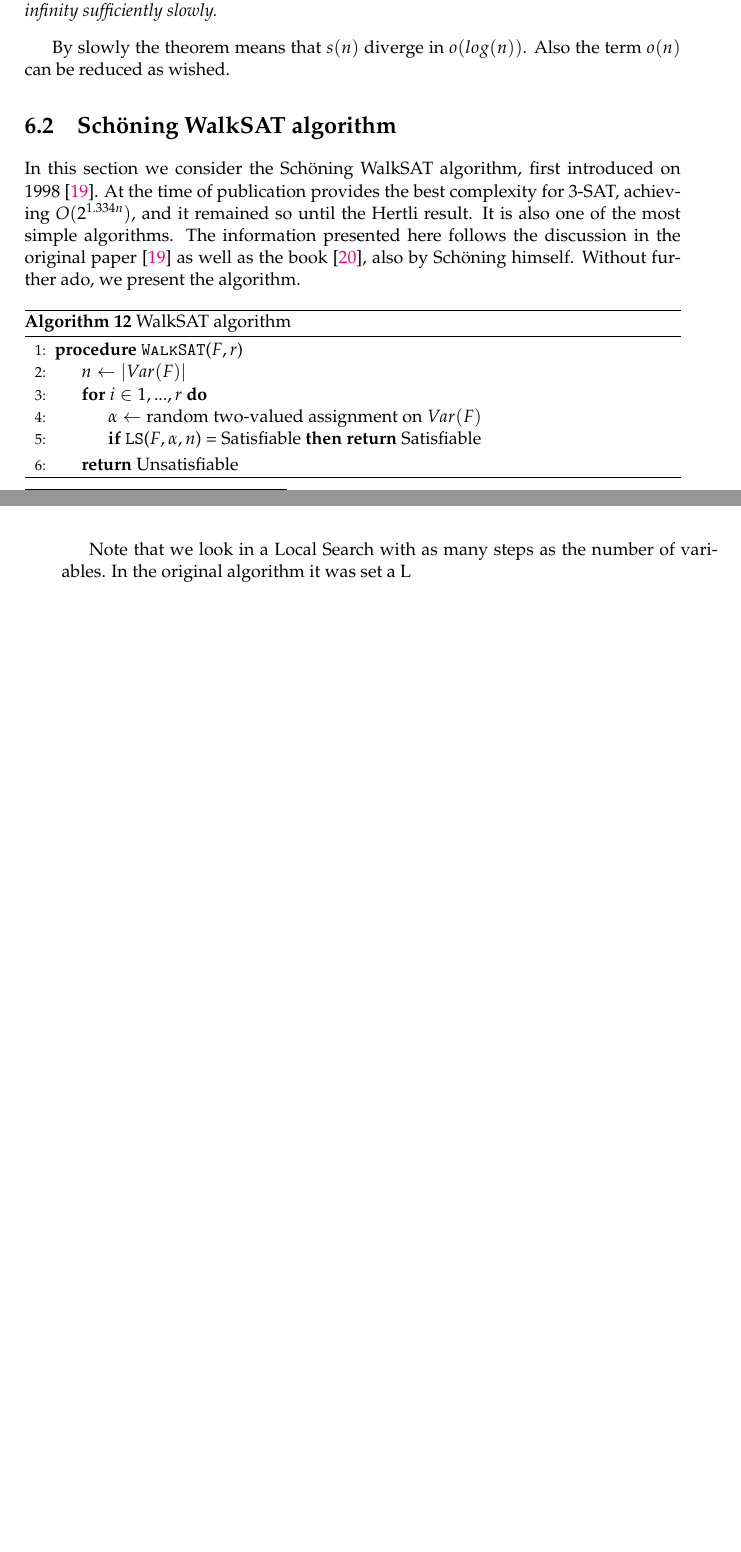
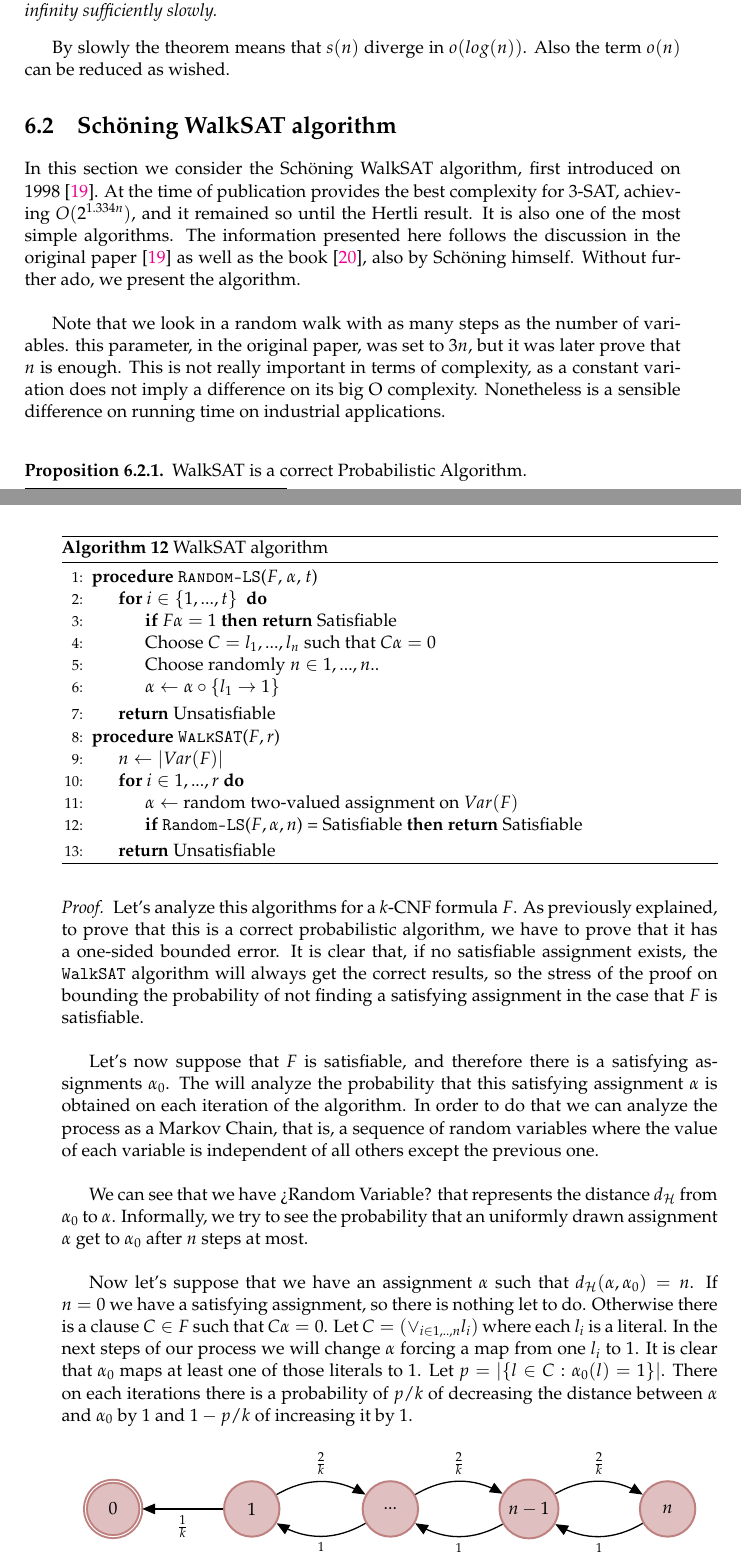
Before and after one commit to pedrobn23/bachelor-thesis, a LaTeX thesis (tesis/main.tex, which reads tesis/Chapters/random.tex): two parts of pages 53 and 54 of 60, joined at a grey line, cut so that both start at the same text, the shorter picture padded with empty space. The pictures show the PDF file tesis/main.pdf that the author committed with the source.

Commit message:
añadimos grafiquito·

```diff
--- a/tesis/Chapters/random.tex
+++ b/tesis/Chapters/random.tex
@@ -187,17 +187,28 @@ By slowly the theorem means that $s(n)$ diverge in $o(log(n))$. Also the term $o
 
   \section{Schöning WalkSAT algorithm}
 
-  In this section we consider the Schöning WalkSAT algorithm, first introduced on 1998 \cite{schoning1999probabilistic}. At the time of publication provides the best complexity for 3-SAT, achieving $O(2^{1.334n})$, and it remained so until the Hertli result. It is also one of the most simple algorithms. The information presented here follows the discussion in the original paper \cite{schoning1999probabilistic} as well as the book \cite{schoning2013satisfiability}, also by Schöning himself.  Without further ado, we present the algorithm.
+  In this section we consider the Schöning WalkSAT algorithm, first introduced on 1998 \cite{schoning1999probabilistic}. At the time of publication provides the best complexity for 3-SAT, achieving $O(2^{1.334n})$, and it remained so until the Hertli result. It is also one of the most simple algorithms. The information presented here follows the discussion in the original paper \cite{schoning1999probabilistic} as well as the book \cite{schoning2013satisfiability}, also by Schöning himself.  Without further ado, we present the algorithm.\\
 
 
 \begin{algorithm}
   \caption{WalkSAT algorithm}\label{alg:ws}
   \begin{algorithmic}[1]
+    \Procedure{\texttt{Random-LS}}{$F$, $\alpha$, $t$}
+    \For{$i \in \{1,...,t\}$ }
+    \If{$F\alpha=1$} \Return Satisfiable
+    \EndIf
+    \State Choose $C={l_1,...,l_n}\inF$ such that $C\alpha=0$
+    \State Choose randomly $n\in 1,...,n$..
+    \State  $\alpha \gets \alpha\circ\{l_1 \to 1\}$
+    \EndFor
+    \State \Return Unsatisfiable
+\EndProcedure
+
     \Procedure{\texttt{WalkSAT}}{$F, r$}
     \State $n \gets |Var(F)|$
     \For{$i \in 1,...,r$}
     \State $\alpha \gets $ random two-valued assignment on $Var(F)$
-    \If{\texttt{LS}($F, \alpha, n$) = Satisfiable} \Return Satisfiable
+    \If{\texttt{Random-LS}($F, \alpha, n$) = Satisfiable} \Return Satisfiable
     \EndIf
     \EndFor
     \State \Return Unsatisfiable
@@ -205,4 +216,18 @@ By slowly the theorem means that $s(n)$ diverge in $o(log(n))$. Also the term $o
 \end{algorithm}
 
 
-Note that we look in a Local Search with as many steps as the number of variables. this parameter, in the original paper, was set to $3n$, but it was later prove that $n$ is enough. This is not really important in terms of complexity, as a constant variation does not imply a difference on its big O complexity. Nonetheless is a sensible difference on running time on industrial applications.
+Note that we look in a random walk with as many steps as the number of variables. this parameter, in the original paper, was set to $3n$, but it was later prove that $n$ is enough. This is not really important in terms of complexity, as a constant variation does not imply a difference on its big O complexity. Nonetheless is a sensible difference on running time on industrial applications. \\
+
+\begin{proposition}
+WalkSAT is a correct Probabilistic Algorithm.
+\end{proposition}
+
+\begin{proof}
+Let's analyze this algorithms for a $k$-CNF formula $F$. As previously explained, to prove that this is a correct probabilistic algorithm, we have to prove that it has a one-sided bounded error. It is clear that, if no satisfiable assignment exists, the \texttt{WalkSAT} algorithm will always get the correct results, so the stress of the proof on bounding the probability of not finding a satisfying assignment in the case that $F$ is satisfiable.\\
+
+
+Let's now suppose that $F$ is satisfiable, and therefore there is a satisfying assignments $\alpha_0$. The will analyze the probability that this satisfying assignment $\alpha$ is obtained on each iteration of the algorithm. In order to do that we can analyze the process as a Markov Chain, that is, a sequence of random variables where the value of each variable is independent of all others except the previous one.\\
+
+We can see that we have ¿Random Variable? that represents the distance $d_\mathcal{H}$ from $\alpha_0$ to $\alpha$. Informally, we try to see the probability that an uniformly drawn assignment $\alpha$ get to $\alpha_0$ after $n$ steps at most.\\
+
+Now let's suppose that we have an assignment $\alpha$ such that $d_\mathcal{H}(\alpha, \alpha_0) = n$. If $n=0$ we have a satisfying assignment, so there is nothing let to do. Otherwise there is a clause $C\in F$ such that $C\alpha = 0$. Let $C = (\lor_{i\in 1,..,n} l_i )$ where each $l_i$ is a literal. In the next steps of our process we will change $\alpha$ forcing a map from one $l_i$ to 1. It is clear that $\alpha_0$ maps at least one of those literals to 1. Let $p = |\{l \in C : \alpha_0(l) = 1\}|$. There on each iterations there is a probability of $p/k$ of decreasing the distance between $\alpha$ and $\alpha_0$ by 1 and $1-p/k$ of increasing it by 1.
```
Also changed, not shown: tesis/Chapters/DPLL.tex (+5 -4 lines), tesis/main.tex (+4 -0 lines), tesis/main.pdf, tesis/Chapters/random.tex (32 more changed lines).
